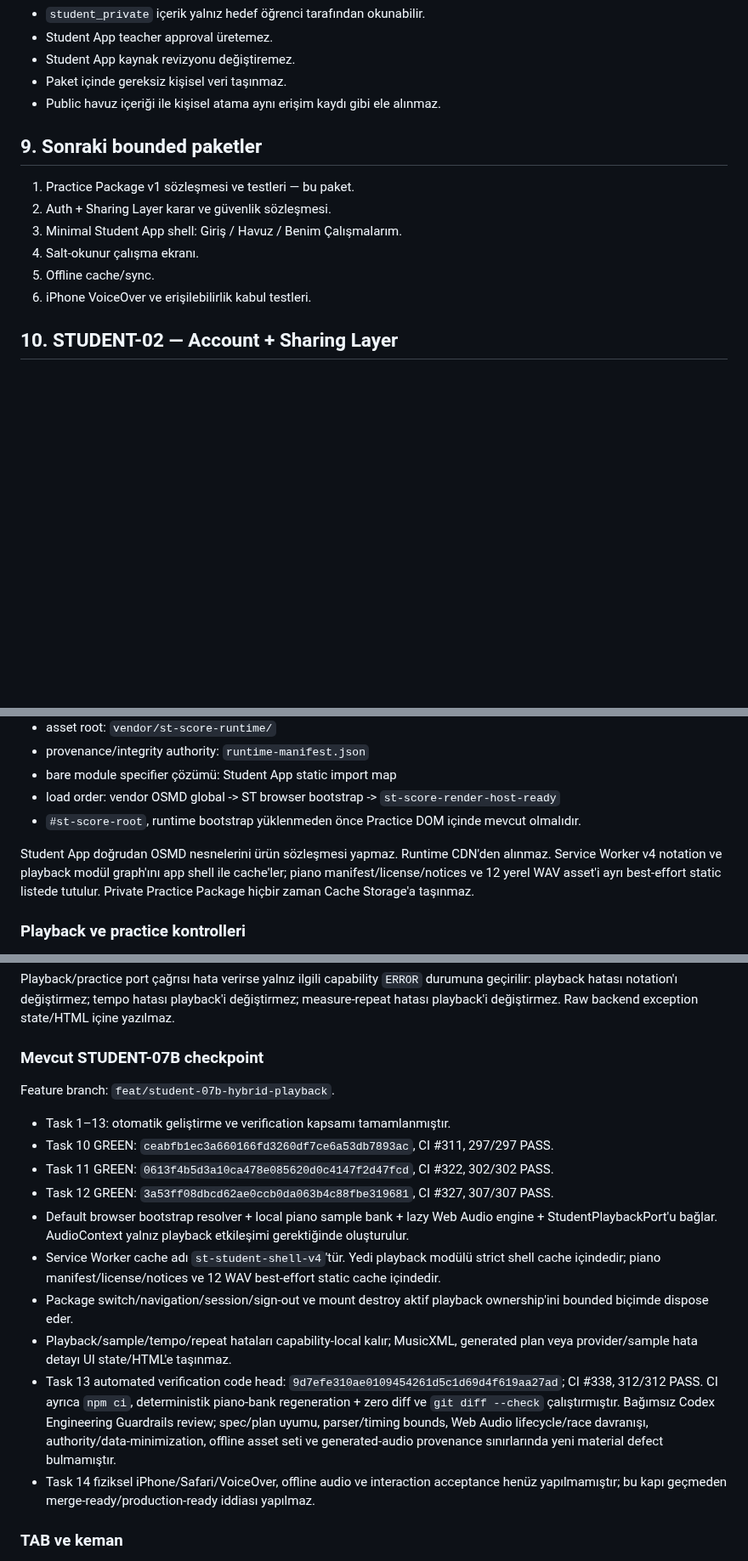
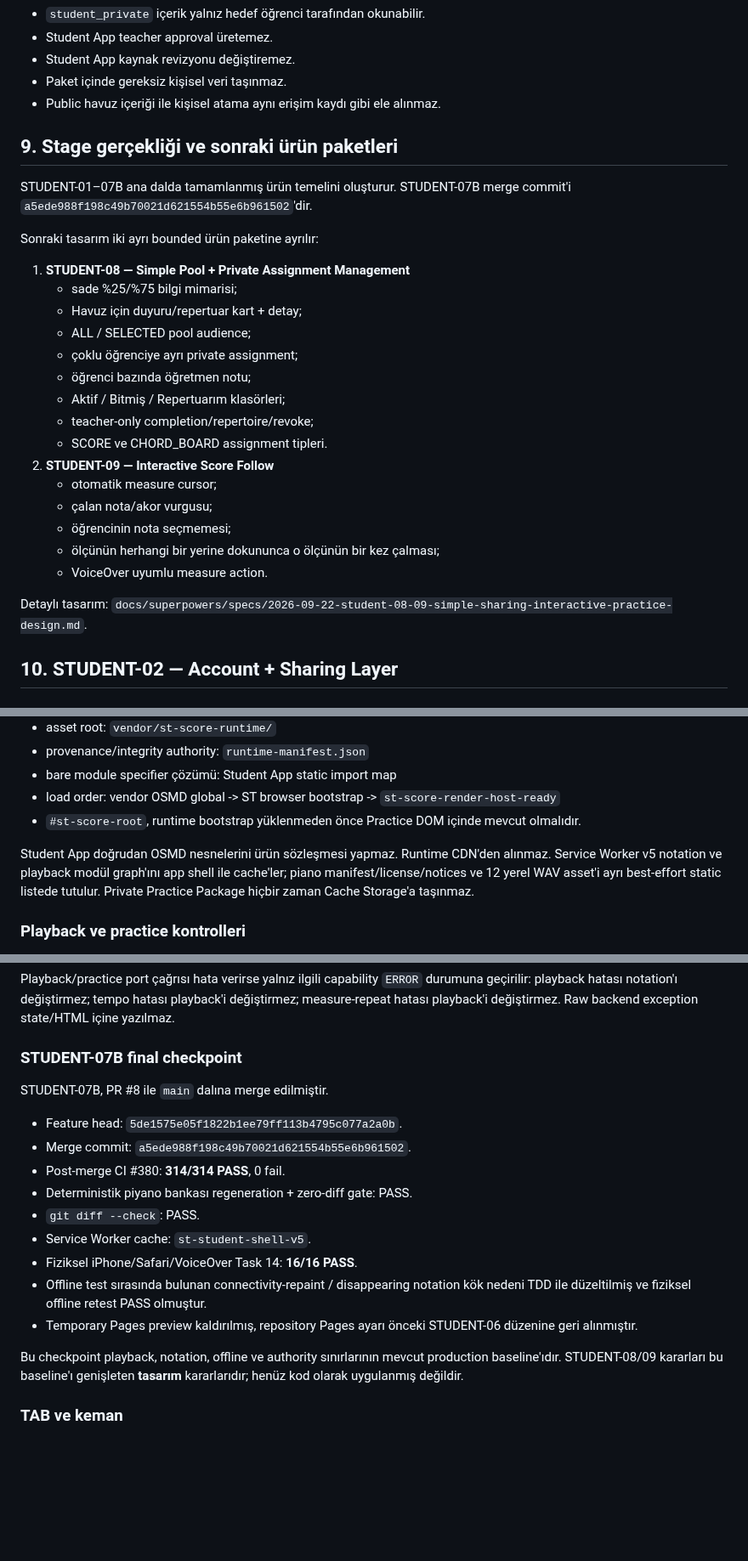
Before and after one commit to khfy7wpr5p-maker/st-student-app, a Markdown page: docs/architecture.md, 3 parts joined by grey strips. Shown at 85% size. Rendered like a GitHub page; blank space fills up the shorter version.

```diff
--- a/docs/architecture.md
+++ b/docs/architecture.md
@@ -78,14 +89,29 @@ Sunucu/servis katmanının minimum sorumlulukları:
 - Paket içinde gereksiz kişisel veri taşınmaz.
 - Public havuz içeriği ile kişisel atama aynı erişim kaydı gibi ele alınmaz.
 
-## 9. Sonraki bounded paketler
+## 9. Stage gerçekliği ve sonraki ürün paketleri
 
-1. Practice Package v1 sözleşmesi ve testleri — bu paket.
-2. Auth + Sharing Layer karar ve güvenlik sözleşmesi.
-3. Minimal Student App shell: Giriş / Havuz / Benim Çalışmalarım.
-4. Salt-okunur çalışma ekranı.
-5. Offline cache/sync.
-6. iPhone VoiceOver ve erişilebilirlik kabul testleri.
+STUDENT-01–07B ana dalda tamamlanmış ürün temelini oluşturur. STUDENT-07B merge commit'i `a5ede988f198c49b70021d621554b55e6b961502`'dir.
+
+Sonraki tasarım iki ayrı bounded ürün paketine ayrılır:
+
+1. **STUDENT-08 — Simple Pool + Private Assignment Management**
+   - sade %25/%75 bilgi mimarisi;
+   - Havuz için duyuru/repertuar kart + detay;
+   - ALL / SELECTED pool audience;
+   - çoklu öğrenciye ayrı private assignment;
+   - öğrenci bazında öğretmen notu;
+   - Aktif / Bitmiş / Repertuarım klasörleri;
+   - teacher-only completion/repertoire/revoke;
+   - SCORE ve CHORD_BOARD assignment tipleri.
+2. **STUDENT-09 — Interactive Score Follow**
+   - otomatik measure cursor;
+   - çalan nota/akor vurgusu;
+   - öğrencinin nota seçmemesi;
+   - ölçünün herhangi bir yerine dokununca o ölçünün bir kez çalması;
+   - VoiceOver uyumlu measure action.
+
+Detaylı tasarım: `docs/superpowers/specs/2026-09-22-student-08-09-simple-sharing-interactive-practice-design.md`.
 
 
 ## 10. STUDENT-02 — Account + Sharing Layer
@@ -282,7 +308,7 @@ STUDENT-04 aşamasında renderer runtime asset graph'ı henüz Student App'e ba
 - load order: vendor OSMD global -> ST browser bootstrap -> `st-score-render-host-ready`
 - `#st-score-root`, runtime bootstrap yüklenmeden önce Practice DOM içinde mevcut olmalıdır.
 
-Student App doğrudan OSMD nesnelerini ürün sözleşmesi yapmaz. Runtime CDN'den alınmaz. Service Worker v4 notation ve playback modül graph'ını app shell ile cache'ler; piano manifest/license/notices ve 12 yerel WAV asset'i ayrı best-effort static listede tutulur. Private Practice Package hiçbir zaman Cache Storage'a taşınmaz.
+Student App doğrudan OSMD nesnelerini ürün sözleşmesi yapmaz. Runtime CDN'den alınmaz. Service Worker v5 notation ve playback modül graph'ını app shell ile cache'ler; piano manifest/license/notices ve 12 yerel WAV asset'i ayrı best-effort static listede tutulur. Private Practice Package hiçbir zaman Cache Storage'a taşınmaz.
 
 ### Playback ve practice kontrolleri
 
@@ -352,20 +378,21 @@ Package switch, Home/Public Pool/My Work navigation, session change ve sign-out
 
 Playback/practice port çağrısı hata verirse yalnız ilgili capability `ERROR` durumuna geçirilir: playback hatası notation'ı değiştirmez; tempo hatası playback'i değiştirmez; measure-repeat hatası playback'i değiştirmez. Raw backend exception state/HTML içine yazılmaz.
 
-### Mevcut STUDENT-07B checkpoint
+### STUDENT-07B final checkpoint
 
-Feature branch: `feat/student-07b-hybrid-playback`.
+STUDENT-07B, PR #8 ile `main` dalına merge edilmiştir.
 
-- Task 1–13: otomatik geliştirme ve verification kapsamı tamamlanmıştır.
-- Task 10 GREEN: `ceabfb1ec3a660166fd3260df7ce6a53db7893ac`, CI #311, 297/297 PASS.
-- Task 11 GREEN: `0613f4b5d3a10ca478e085620d0c4147f2d47fcd`, CI #322, 302/302 PASS.
-- Task 12 GREEN: `3a53ff08dbcd62ae0ccb0da063b4c88fbe319681`, CI #327, 307/307 PASS.
-- Default browser bootstrap resolver + local piano sample bank + lazy Web Audio engine + StudentPlaybackPort'u bağlar. AudioContext yalnız playback etkileşimi gerektiğinde oluşturulur.
-- Service Worker cache adı `st-student-shell-v4`'tür. Yedi playback modülü strict shell cache içindedir; piano manifest/license/notices ve 12 WAV best-effort static cache içindedir.
-- Package switch/navigation/session/sign-out ve mount destroy aktif playback ownership'ini bounded biçimde dispose eder.
-- Playback/sample/tempo/repeat hataları capability-local kalır; MusicXML, generated plan veya provider/sample hata detayı UI state/HTML'e taşınmaz.
-- Task 13 automated verification code head: `9d7efe310ae0109454261d5c1d69d4f619aa27ad`; CI #338, 312/312 PASS. CI ayrıca `npm ci`, deterministik piano-bank regeneration + zero diff ve `git diff --check` çalıştırmıştır. Bağımsız Codex Engineering Guardrails review; spec/plan uyumu, parser/timing bounds, Web Audio lifecycle/race davranışı, authority/data-minimization, offline asset seti ve generated-audio provenance sınırlarında yeni material defect bulmamıştır.
-- Task 14 fiziksel iPhone/Safari/VoiceOver, offline audio ve interaction acceptance henüz yapılmamıştır; bu kapı geçmeden merge-ready/production-ready iddiası yapılmaz.
+- Feature head: `5de1575e05f1822b1ee79ff113b4795c077a2a0b`.
+- Merge commit: `a5ede988f198c49b70021d621554b55e6b961502`.
+- Post-merge CI #380: **314/314 PASS**, 0 fail.
+- Deterministik piyano bankası regeneration + zero-diff gate: PASS.
+- `git diff --check`: PASS.
+- Service Worker cache: `st-student-shell-v5`.
+- Fiziksel iPhone/Safari/VoiceOver Task 14: **16/16 PASS**.
+- Offline test sırasında bulunan connectivity-repaint / disappearing notation kök nedeni TDD ile düzeltilmiş ve fiziksel offline retest PASS olmuştur.
+- Temporary Pages preview kaldırılmış, repository Pages ayarı önceki STUDENT-06 düzenine geri alınmıştır.
+
+Bu checkpoint playback, notation, offline ve authority sınırlarının mevcut production baseline'ıdır. STUDENT-08/09 kararları bu baseline'ı genişleten **tasarım** kararlarıdır; henüz kod olarak uygulanmış değildir.
 
 ### TAB ve keman
 
```
Also changed, not shown: other parts of docs/architecture.md (+102 -7 lines).
